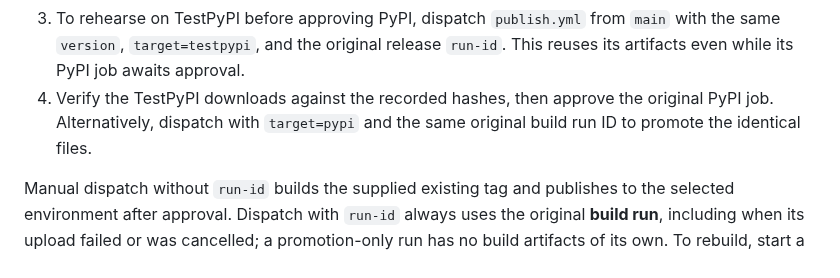
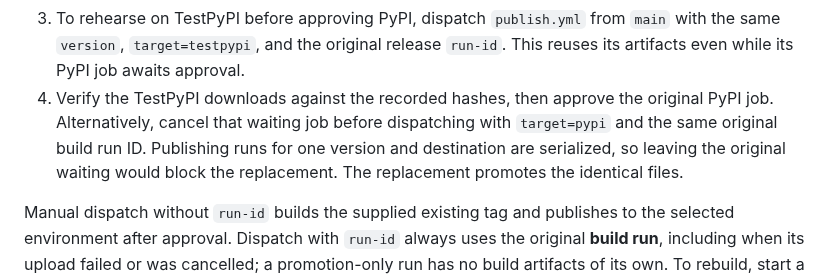
Before and after one commit to NVIDIA/cuPhoton, a Markdown page: docs/packaging.md, the part around the change. GitHub-like rendering.

Commit message:
Clarify replacing a waiting publication run
Signed-off-by: Trent Nelson <trentn@nvidia.com>

```diff
--- a/docs/packaging.md
+++ b/docs/packaging.md
@@ -142,8 +142,10 @@ workflow.
    `main` with the same `version`, `target=testpypi`, and the original release
    `run-id`. This reuses its artifacts even while its PyPI job awaits approval.
 4. Verify the TestPyPI downloads against the recorded hashes, then approve the
-   original PyPI job. Alternatively, dispatch with `target=pypi` and the same
-   original build run ID to promote the identical files.
+   original PyPI job. Alternatively, cancel that waiting job before dispatching
+   with `target=pypi` and the same original build run ID. Publishing runs for
+   one version and destination are serialized, so leaving the original waiting
+   would block the replacement. The replacement promotes the identical files.
 
 Manual dispatch without `run-id` builds the supplied existing tag and publishes
 to the selected environment after approval. Dispatch with `run-id` always uses
```
